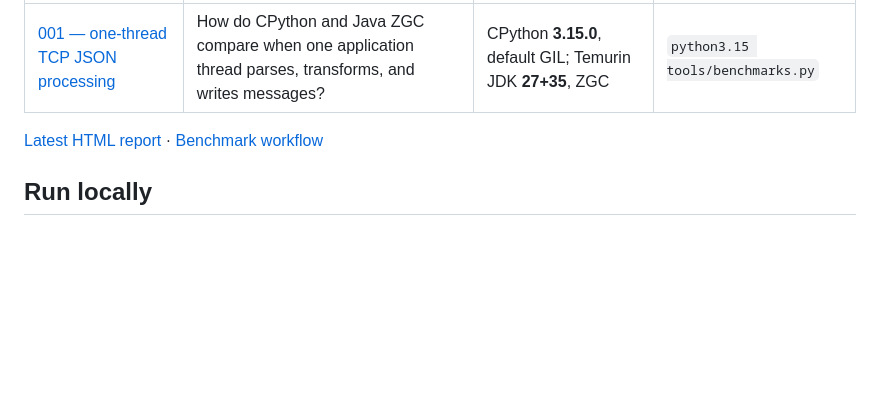
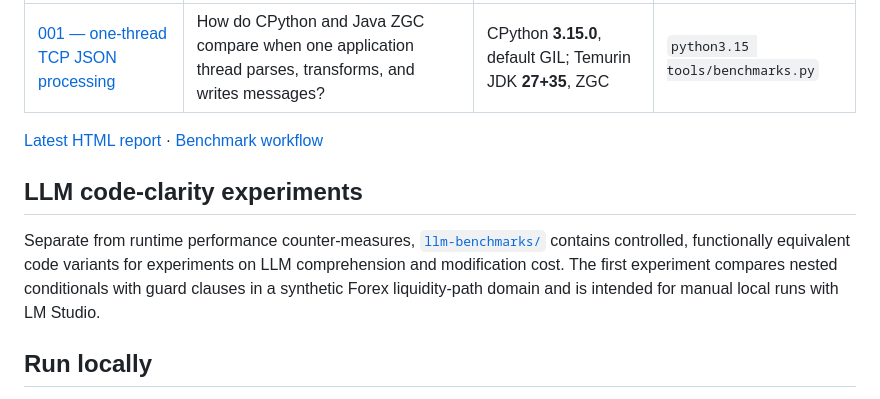
Before and after one commit to zizitop13/counter-measure, a Markdown page: README.md, the part around the change. Rendered like a GitHub page; blank space fills up the shorter version.

Commit message:
Document LLM code-clarity benchmarks

```diff
--- a/README.md
+++ b/README.md
@@ -7,6 +7,10 @@ Reproducible performance comparisons of languages, runtimes, and implementation
 | [001 — one-thread TCP JSON processing](counter-measures/001-single-thread-json/README.md) | How do CPython and Java ZGC compare when one application thread parses, transforms, and writes messages? | CPython **3.15.0**, default GIL; Temurin JDK **27+35**, ZGC | `python3.15 tools/benchmarks.py` |
 
 [Latest HTML report](https://zizitop13.github.io/counter-measure/) · [Benchmark workflow](https://github.com/zizitop13/counter-measure/actions/workflows/benchmarks.yml)
+
+## LLM code-clarity experiments
+
+Separate from runtime performance counter-measures, [`llm-benchmarks/`](llm-benchmarks/README.md) contains controlled, functionally equivalent code variants for experiments on LLM comprehension and modification cost. The first experiment compares nested conditionals with guard clauses in a synthetic Forex liquidity-path domain and is intended for manual local runs with LM Studio.
 
 ## Run locally
 
```
